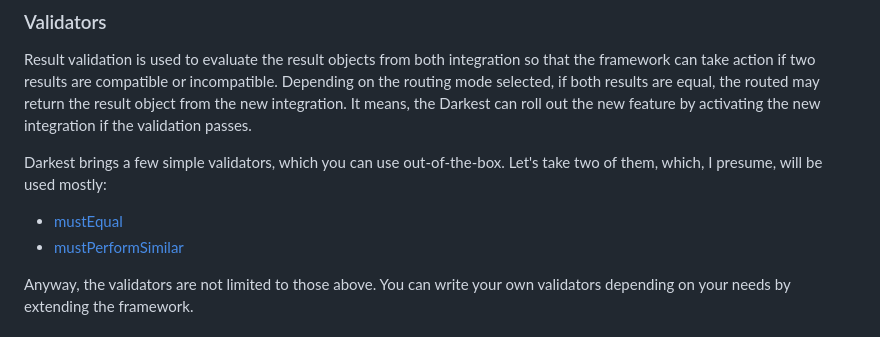
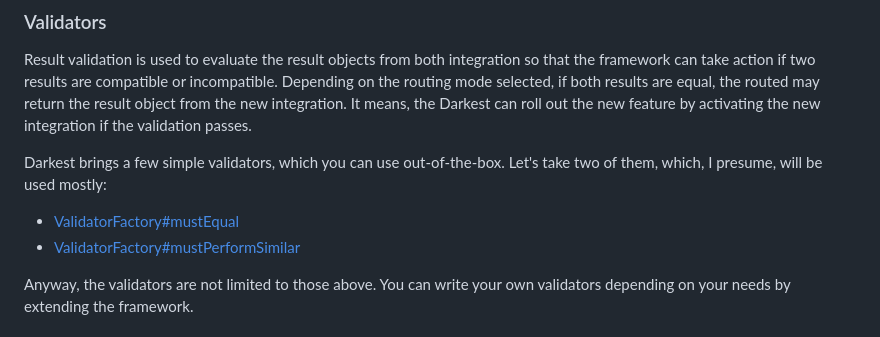
Before and after one commit to reevik/shade, a Markdown page: README.md, the part around the change. Rendered like a GitHub page.

```diff
--- a/README.md
+++ b/README.md
@@ -73,8 +73,8 @@ by activating the new integration if the validation passes.
 Darkest brings a few simple validators, which you can use
 out-of-the-box. Let's take two of them, which, I presume, will be used mostly:
 
-* [mustEqual](https://reevik.github.io/darkest/net/reevik/darkest/validators/ValidatorFactory.html#mustEqual())
-* [mustPerformSimilar](https://reevik.github.io/darkest/net/reevik/darkest/validators/ValidatorFactory.html#mustPerformSimilar(java.time.Duration))
+* [ValidatorFactory#mustEqual](https://reevik.github.io/darkest/net/reevik/darkest/validators/ValidatorFactory.html#mustEqual())
+* [ValidatorFactory#mustPerformSimilar](https://reevik.github.io/darkest/net/reevik/darkest/validators/ValidatorFactory.html#mustPerformSimilar(java.time.Duration))
 
 Anyway, the validators are not limited to those above. You can write your own validators depending
 on your needs by extending the framework.
```
